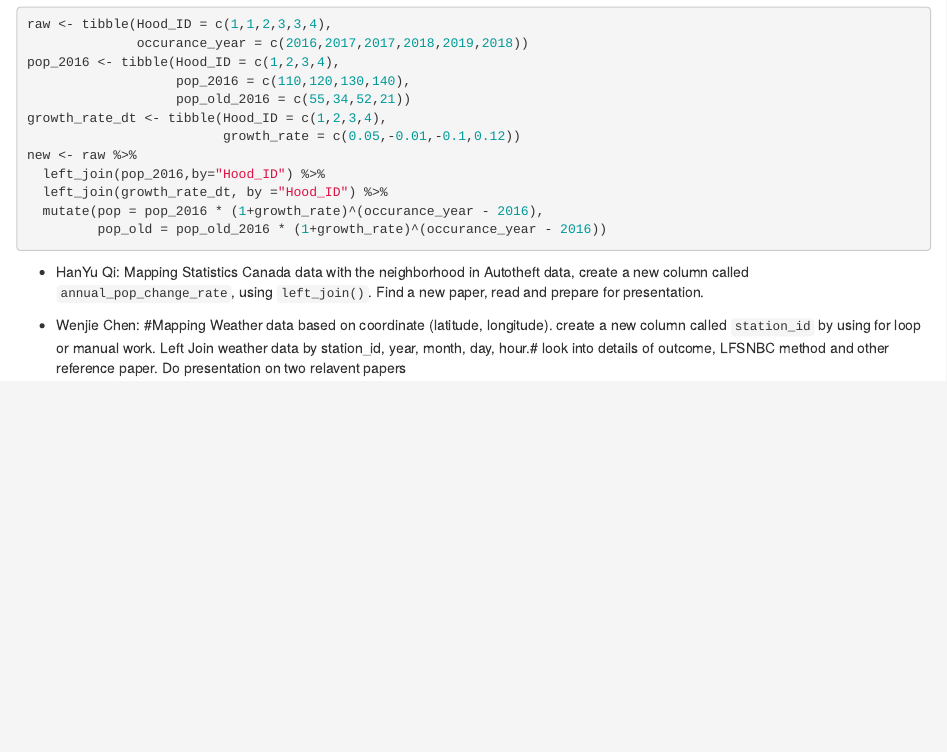
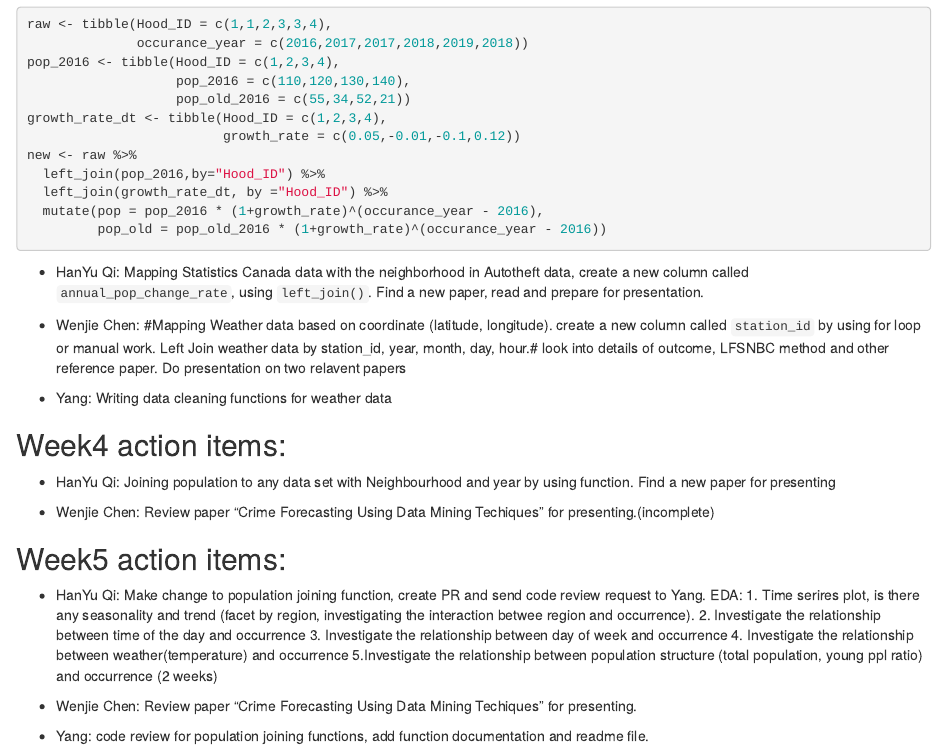
Before and after one commit to zhuyangg1f/Toronto-Autotheft-Prediction, an R Markdown document (dev/Project Workflow.Rmd): the page in a window 1100 px wide, from 1540 px down. Rendered offline with R 4.5, knitr and Pandoc, with nearby package versions; some code elsewhere in the file could not run offline; common packages that the code uses without loading them are loaded.

Commit message:
update Project Workflow.Rmd update data_utils.R

```diff
--- a/dev/Project Workflow.Rmd
+++ b/dev/Project Workflow.Rmd
@@ -87,3 +87,20 @@ new <- raw %>%
 -   HanYu Qi: Mapping Statistics Canada data with the neighborhood in Autotheft data, create a new column called `annual_pop_change_rate`, using `left_join()`. Find a new paper, read and prepare for presentation.
 
 -   Wenjie Chen: #Mapping Weather data based on coordinate (latitude, longitude). create a new column called `station_id` by using for loop or manual work. Left Join weather data by station_id, year, month, day, hour.# look into details of outcome, LFSNBC method and other reference paper. Do presentation on two relavent papers
+
+- Yang: Writing data cleaning functions for weather data
+
+
+## Week4 action items:
+
+-   HanYu Qi: Joining population to any data set with Neighbourhood and year by using function. Find a new paper for presenting
+
+-   Wenjie Chen: Review paper "Crime Forecasting Using Data Mining Techiques" for presenting.(incomplete)
+
+## Week5 action items:
+
+-   HanYu Qi: Make change to population joining function, create PR and send code review request to Yang. EDA: 1. Time serires plot, is there any seasonality and trend (facet by region, investigating the interaction betwee region and occurrence).  2. Investigate the relationship between time of the day and occurrence 3. Investigate the relationship between day of week and occurrence 4. Investigate the relationship between weather(temperature) and occurrence 5.Investigate the relationship between population structure (total population, young ppl ratio) and occurrence (2 weeks)
+
+-   Wenjie Chen: Review paper "Crime Forecasting Using Data Mining Techiques" for presenting.
+
+-   Yang: code review for population joining functions, add function documentation and readme file.
```
Also changed, not shown: R/data_utils.R (+15 -1 lines).
